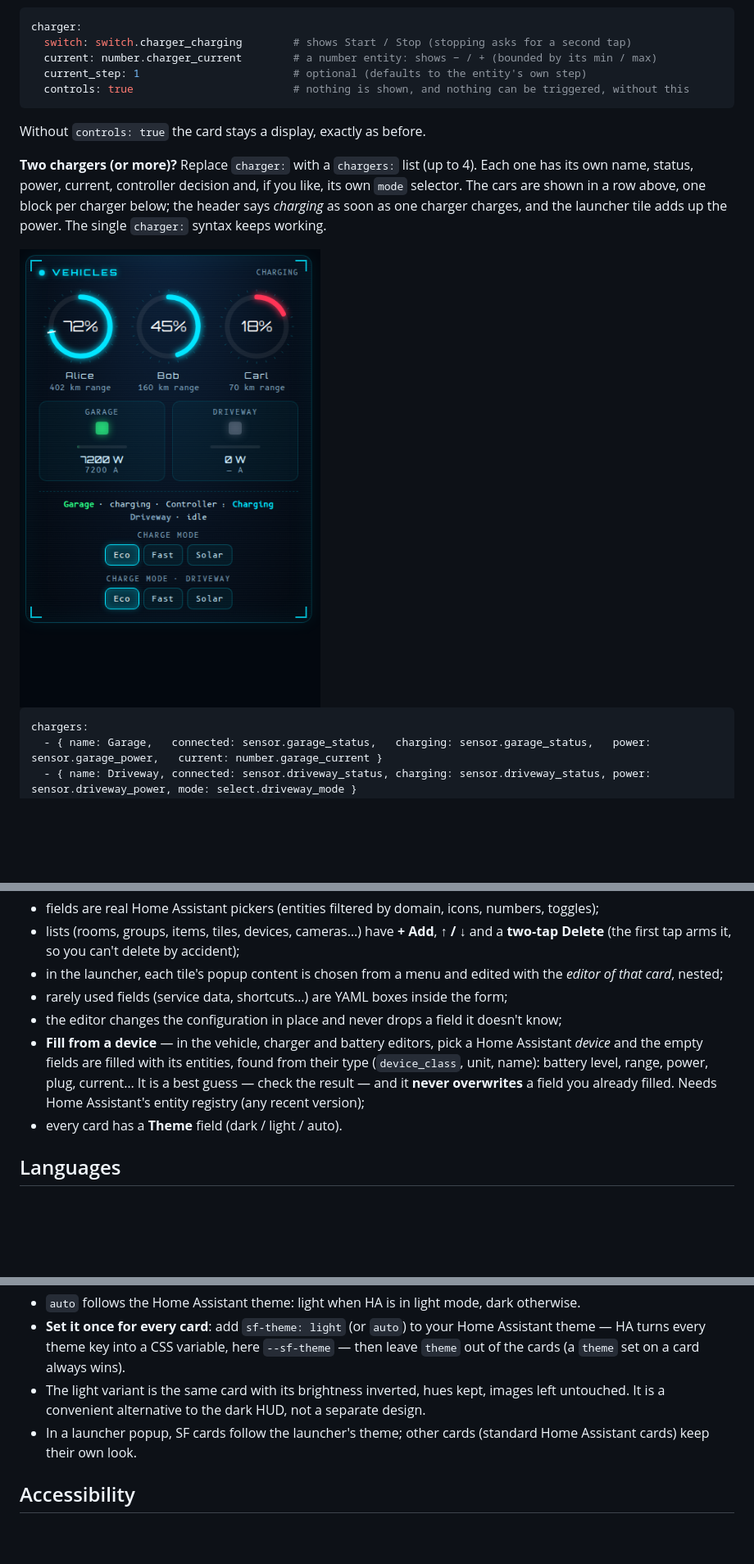
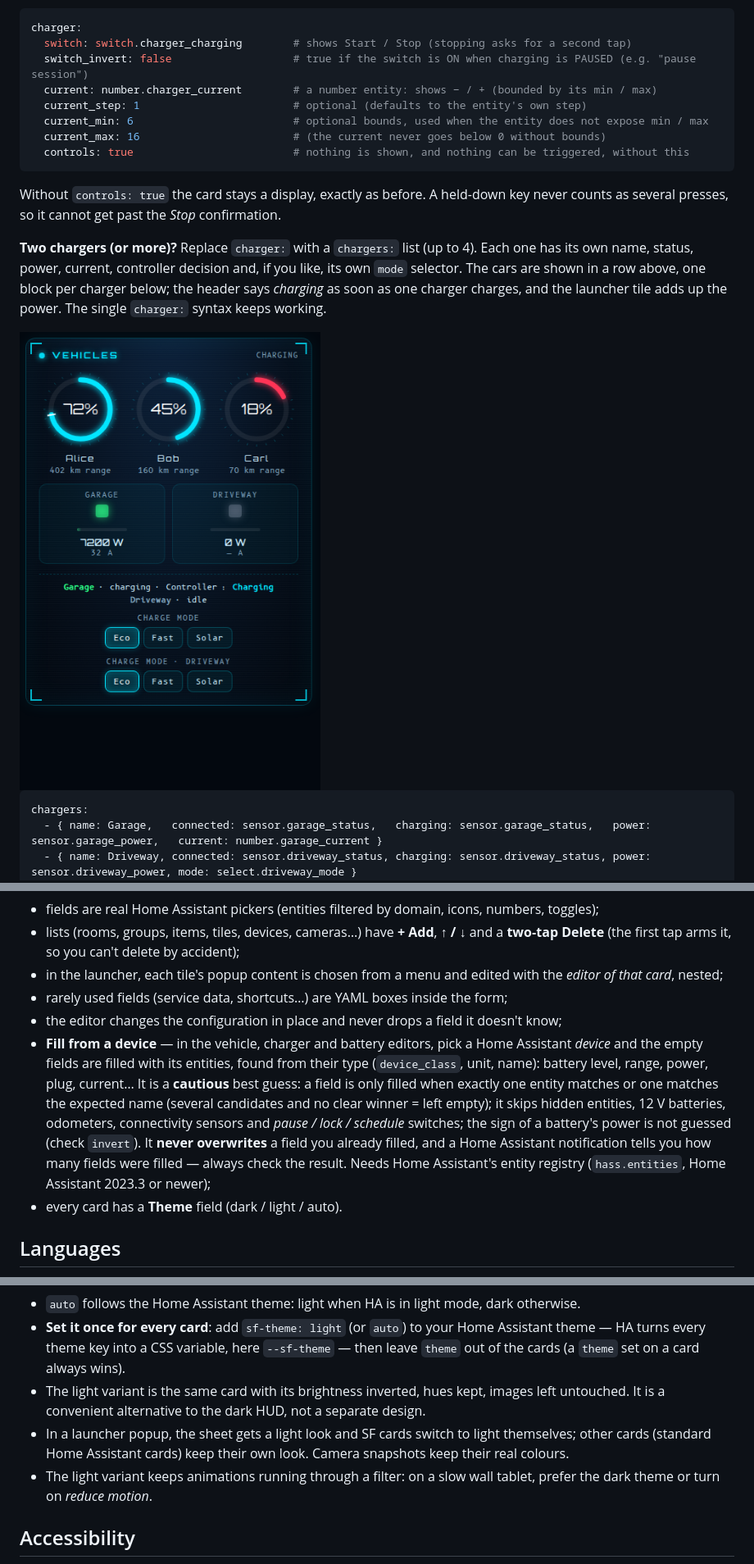
Before and after one commit to khrom06/SF-Cards, a Markdown page: README.md, 3 parts joined by grey strips. Shown at 82% size. Drawn GitHub-style; pictures changed too: assets/hangar-multi.png; blank space fills up the shorter version.

Commit message:
fix: harden keyboard, locale, URLs, escaping, device guess, light popups; docs

````diff
--- a/README.md
+++ b/README.md
@@ -251,12 +251,15 @@ warn_text: "No sun tonight — the car will not charge in this mode."
 ```yaml
 charger:
   switch: switch.charger_charging        # shows Start / Stop (stopping asks for a second tap)
+  switch_invert: false                   # true if the switch is ON when charging is PAUSED (e.g. "pause session")
   current: number.charger_current        # a number entity: shows − / + (bounded by its min / max)
   current_step: 1                        # optional (defaults to the entity's own step)
+  current_min: 6                         # optional bounds, used when the entity does not expose min / max
+  current_max: 16                        # (the current never goes below 0 without bounds)
   controls: true                         # nothing is shown, and nothing can be triggered, without this
 ```
 
-Without `controls: true` the card stays a display, exactly as before.
+Without `controls: true` the card stays a display, exactly as before. A held-down key never counts as several presses, so it cannot get past the *Stop* confirmation.
 
 **Two chargers (or more)?** Replace `charger:` with a `chargers:` list (up to 4). Each one has its own name, status, power, current, controller decision and, if you like, its own `mode` selector. The cars are shown in a row above, one block per charger below; the header says *charging* as soon as one charger charges, and the launcher tile adds up the power. The single `charger:` syntax keeps working.
 
@@ -414,7 +417,7 @@ Edit a dashboard, open any SF card and switch to the **visual editor**:
 - in the launcher, each tile's popup content is chosen from a menu and edited with the *editor of that card*, nested;
 - rarely used fields (service data, shortcuts…) are YAML boxes inside the form;
 - the editor changes the configuration in place and never drops a field it doesn't know;
-- **Fill from a device** — in the vehicle, charger and battery editors, pick a Home Assistant *device* and the empty fields are filled with its entities, found from their type (`device_class`, unit, name): battery level, range, power, plug, current… It is a best guess — check the result — and it **never overwrites** a field you already filled. Needs Home Assistant's entity registry (any recent version);
+- **Fill from a device** — in the vehicle, charger and battery editors, pick a Home Assistant *device* and the empty fields are filled with its entities, found from their type (`device_class`, unit, name): battery level, range, power, plug, current… It is a **cautious** best guess: a field is only filled when exactly one entity matches or one matches the expected name (several candidates and no clear winner = left empty); it skips hidden entities, 12 V batteries, odometers, connectivity sensors and *pause / lock / schedule* switches; the sign of a battery's power is not guessed (check `invert`). It **never overwrites** a field you already filled, and a Home Assistant notification tells you how many fields were filled — always check the result. Needs Home Assistant's entity registry (`hass.entities`, Home Assistant 2023.3 or newer);
 - every card has a **Theme** field (dark / light / auto).
 
 ## Languages
@@ -441,7 +444,8 @@ theme: light                  # dark (default) | light | auto
 - `auto` follows the Home Assistant theme: light when HA is in light mode, dark otherwise.
 - **Set it once for every card**: add `sf-theme: light` (or `auto`) to your Home Assistant theme — HA turns every theme key into a CSS variable, here `--sf-theme` — then leave `theme` out of the cards (a `theme` set on a card always wins).
 - The light variant is the same card with its brightness inverted, hues kept, images left untouched. It is a convenient alternative to the dark HUD, not a separate design.
-- In a launcher popup, SF cards follow the launcher's theme; other cards (standard Home Assistant cards) keep their own look.
+- In a launcher popup, the sheet gets a light look and SF cards switch to light themselves; other cards (standard Home Assistant cards) keep their own look. Camera snapshots keep their real colours.
+- The light variant keeps animations running through a filter: on a slow wall tablet, prefer the dark theme or turn on *reduce motion*.
 
 ## Accessibility
 
````
Also changed, not shown: other parts of README.md (+10 -0 lines), CHANGELOG.md (+12 -0 lines), 2 other files.
